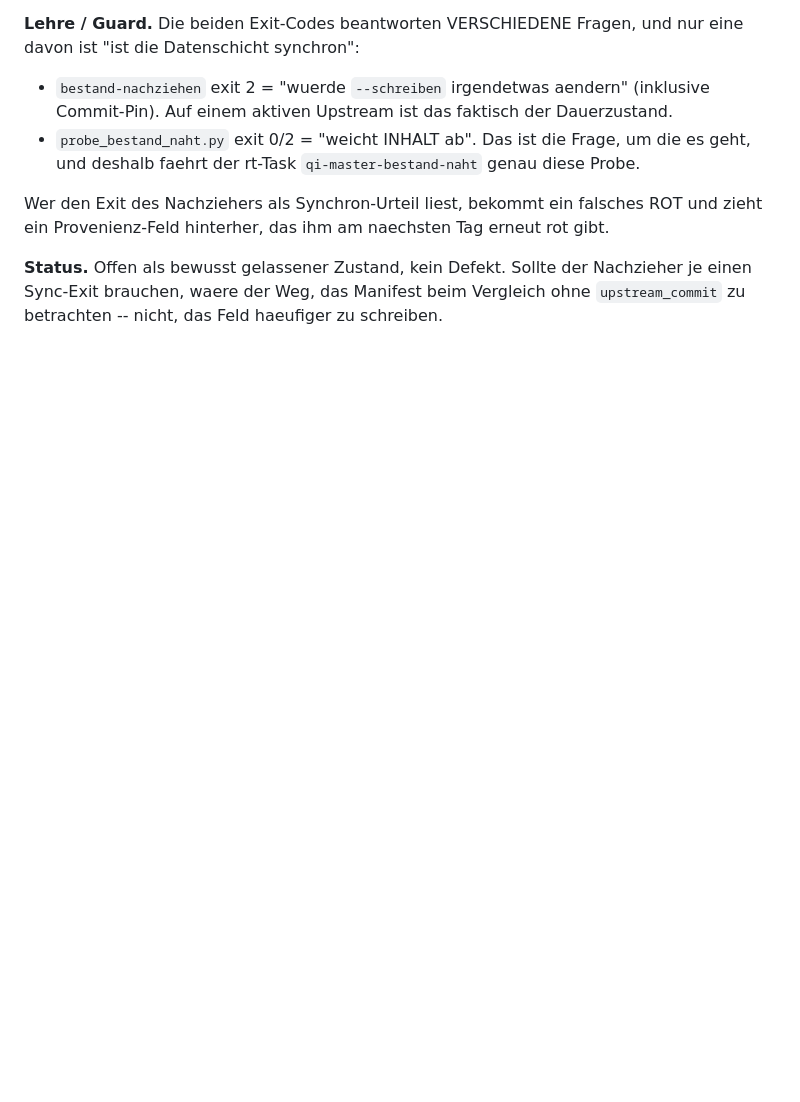
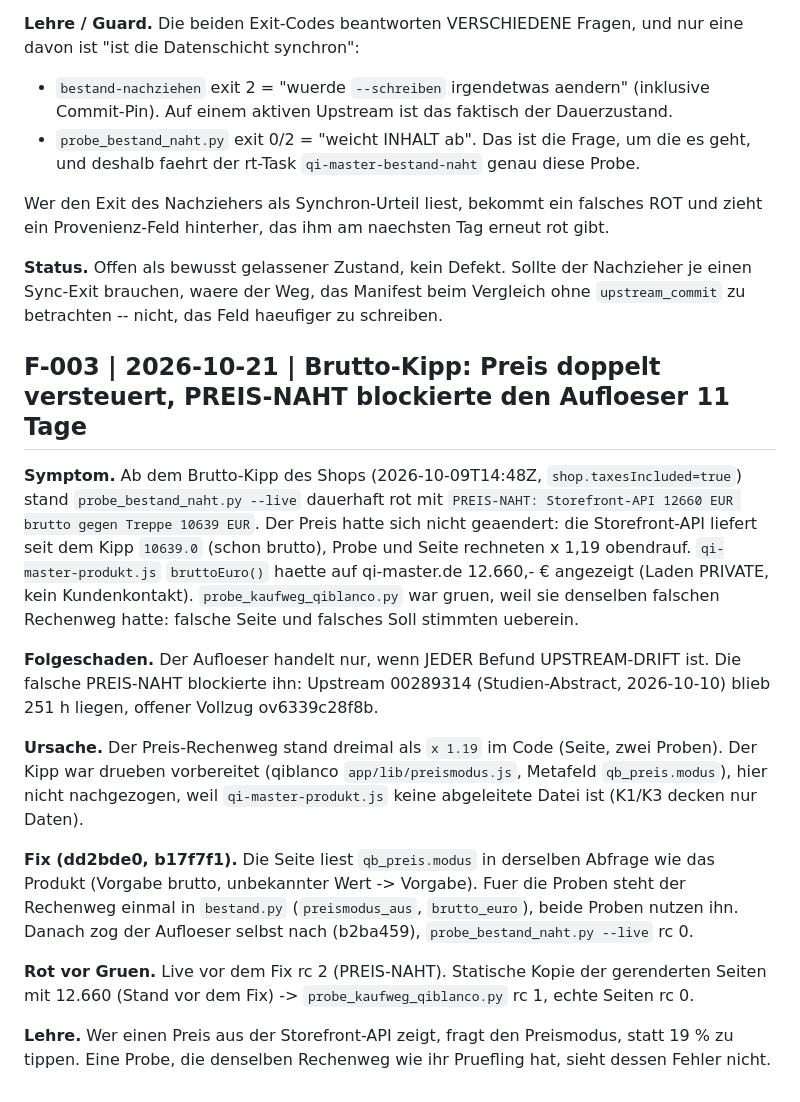
Before and after one commit to qiblanco/qi-master-storefront, a Markdown page: devlog/FEHLER-DB.md, the part around the change. Drawn GitHub-style; blank space fills up the shorter version.

Commit message:
devlog F-003: Brutto-Kipp, Preis doppelt versteuert, PREIS-NAHT blockierte den Aufloeser (Vollzug ov6339c28f8b)
Co-Authored-By: Claude Opus 5.5 <noreply@anthropic.com>

```diff
--- a/devlog/FEHLER-DB.md
+++ b/devlog/FEHLER-DB.md
@@ -78,3 +78,31 @@ zieht ein Provenienz-Feld hinterher, das ihm am naechsten Tag erneut rot gibt.
 **Status.** Offen als bewusst gelassener Zustand, kein Defekt. Sollte der Nachzieher je
 einen Sync-Exit brauchen, waere der Weg, das Manifest beim Vergleich ohne
 `upstream_commit` zu betrachten -- nicht, das Feld haeufiger zu schreiben.
+
+## F-003 | 2026-10-21 | Brutto-Kipp: Preis doppelt versteuert, PREIS-NAHT blockierte den Aufloeser 11 Tage
+**Symptom.** Ab dem Brutto-Kipp des Shops (2026-10-09T14:48Z, `shop.taxesIncluded=true`) stand
+`probe_bestand_naht.py --live` dauerhaft rot mit `PREIS-NAHT: Storefront-API 12660 EUR brutto gegen
+Treppe 10639 EUR`. Der Preis hatte sich nicht geaendert: die Storefront-API liefert seit dem Kipp
+`10639.0` (schon brutto), Probe und Seite rechneten x 1,19 obendrauf. `qi-master-produkt.js`
+`bruttoEuro()` haette auf qi-master.de 12.660,- € angezeigt (Laden PRIVATE, kein Kundenkontakt).
+`probe_kaufweg_qiblanco.py` war gruen, weil sie denselben falschen Rechenweg hatte: falsche Seite und
+falsches Soll stimmten ueberein.
+
+**Folgeschaden.** Der Aufloeser handelt nur, wenn JEDER Befund UPSTREAM-DRIFT ist. Die falsche
+PREIS-NAHT blockierte ihn: Upstream 00289314 (Studien-Abstract, 2026-10-10) blieb 251 h liegen,
+offener Vollzug ov6339c28f8b.
+
+**Ursache.** Der Preis-Rechenweg stand dreimal als `x 1.19` im Code (Seite, zwei Proben). Der Kipp
+war drueben vorbereitet (qiblanco `app/lib/preismodus.js`, Metafeld `qb_preis.modus`), hier nicht
+nachgezogen, weil `qi-master-produkt.js` keine abgeleitete Datei ist (K1/K3 decken nur Daten).
+
+**Fix (dd2bde0, b17f7f1).** Die Seite liest `qb_preis.modus` in derselben Abfrage wie das Produkt
+(Vorgabe brutto, unbekannter Wert -> Vorgabe). Fuer die Proben steht der Rechenweg einmal in
+`bestand.py` (`preismodus_aus`, `brutto_euro`), beide Proben nutzen ihn. Danach zog der Aufloeser
+selbst nach (b2ba459), `probe_bestand_naht.py --live` rc 0.
+
+**Rot vor Gruen.** Live vor dem Fix rc 2 (PREIS-NAHT). Statische Kopie der gerenderten Seiten mit
+12.660 (Stand vor dem Fix) -> `probe_kaufweg_qiblanco.py` rc 1, echte Seiten rc 0.
+
+**Lehre.** Wer einen Preis aus der Storefront-API zeigt, fragt den Preismodus, statt 19 % zu tippen.
+Eine Probe, die denselben Rechenweg wie ihr Pruefling hat, sieht dessen Fehler nicht.
```
Also changed, not shown: devlog/eintraege/F-003-vollzug-ov6339c28f8b.md (added, +27 -0 lines).
